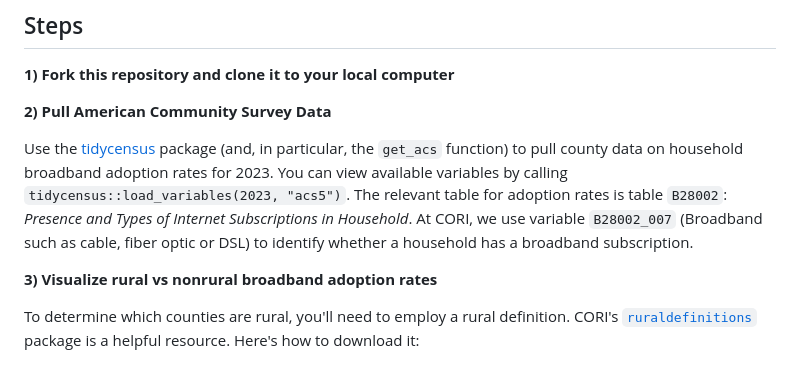
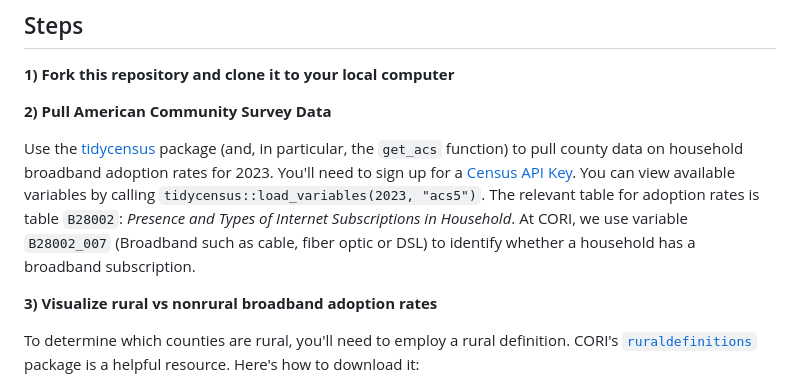
Before and after one commit to ruralinnovation/data-viz-assessment, a Markdown page: README.md, the part around the change. Drawn GitHub-style.

```diff
--- a/README.md
+++ b/README.md
@@ -12,7 +12,7 @@ For this assessment, you're going to be analyzing and visualizing broadband adop
 
 **2) Pull American Community Survey Data**
 
-Use the [tidycensus](https://walker-data.com/tidycensus/articles/basic-usage.html) package (and, in particular, the `get_acs` function) to pull county data on household broadband adoption rates for 2023. You can view available variables by calling `tidycensus::load_variables(2023, "acs5")`. The relevant table for adoption rates is table `B28002`: *Presence and Types of Internet Subscriptions in Household*. At CORI, we use variable `B28002_007` (Broadband such as cable, fiber optic or DSL) to identify whether a household has a broadband subscription.
+Use the [tidycensus](https://walker-data.com/tidycensus/articles/basic-usage.html) package (and, in particular, the `get_acs` function) to pull county data on household broadband adoption rates for 2023. You'll need to sign up for a [Census API Key](http://api.census.gov/data/key_signup.html). You can view available variables by calling `tidycensus::load_variables(2023, "acs5")`. The relevant table for adoption rates is table `B28002`: *Presence and Types of Internet Subscriptions in Household*. At CORI, we use variable `B28002_007` (Broadband such as cable, fiber optic or DSL) to identify whether a household has a broadband subscription.
 
 **3) Visualize rural vs nonrural broadband adoption rates**
 
```
